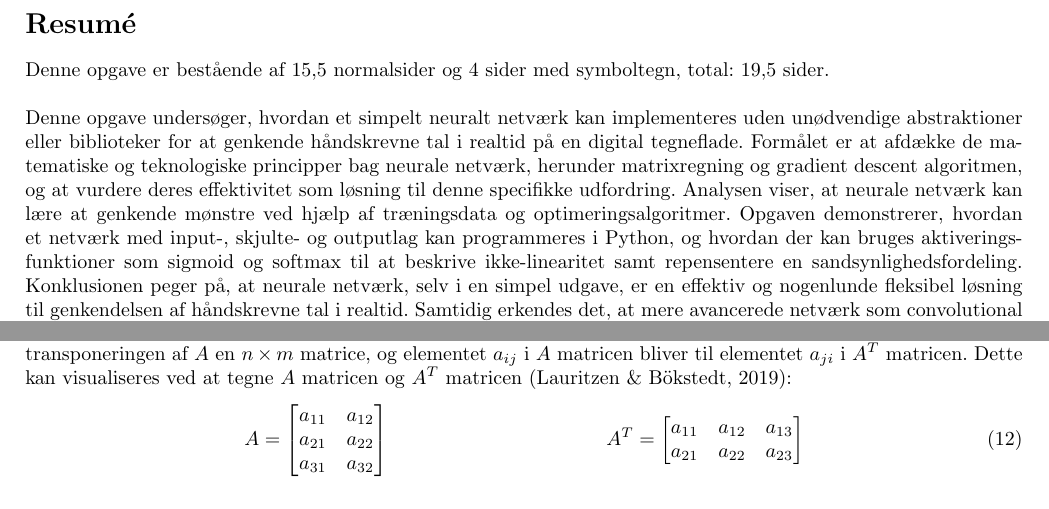
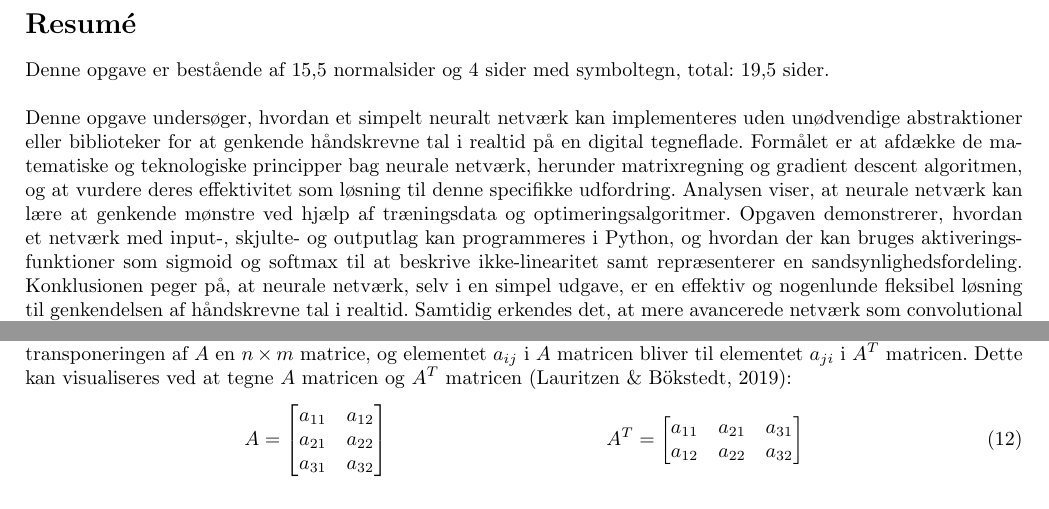
Before and after one commit to victorDigital/SOP, a LaTeX document (paper.tex): two parts of pages 3 and 7 of 27, joined at a grey line, cut so that both start at the same text. Compiled offline with pdfLaTeX.

Commit message:
work from 12/12 3

```diff
--- a/paper.tex
+++ b/paper.tex
@@ -117,7 +117,7 @@
 
 \section*{Resumé}
 Denne opgave er bestående af 15,5 normalsider og 4 sider med symboltegn, total: 19,5 sider.\\\\
-Denne opgave undersøger, hvordan et simpelt neuralt netværk kan implementeres uden unødvendige abstraktioner eller biblioteker for at genkende håndskrevne tal i realtid på en digital tegneflade. Formålet er at afdække de matematiske og teknologiske principper bag neurale netværk, herunder matrixregning og gradient descent algoritmen, og at vurdere deres effektivitet som løsning til denne specifikke udfordring. Analysen viser, at neurale netværk kan lære at genkende mønstre ved hjælp af træningsdata og optimeringsalgoritmer. Opgaven demonstrerer, hvordan et netværk med input-, skjulte- og outputlag kan programmeres i Python, og hvordan der kan bruges aktiveringsfunktioner som sigmoid og softmax til at beskrive ikke-linearitet samt repensentere en sandsynlighedsfordeling. Konklusionen peger på, at neurale netværk, selv i en simpel udgave, er en effektiv og nogenlunde fleksibel løsning til genkendelsen af håndskrevne tal i realtid. Samtidig erkendes det, at mere avancerede netværk som convolutional neural networks (CNNs) kan tilbyde bedre præcision, men også kræver større beregningskraft og kompleksitet.
+Denne opgave undersøger, hvordan et simpelt neuralt netværk kan implementeres uden unødvendige abstraktioner eller biblioteker for at genkende håndskrevne tal i realtid på en digital tegneflade. Formålet er at afdække de matematiske og teknologiske principper bag neurale netværk, herunder matrixregning og gradient descent algoritmen, og at vurdere deres effektivitet som løsning til denne specifikke udfordring. Analysen viser, at neurale netværk kan lære at genkende mønstre ved hjælp af træningsdata og optimeringsalgoritmer. Opgaven demonstrerer, hvordan et netværk med input-, skjulte- og outputlag kan programmeres i Python, og hvordan der kan bruges aktiveringsfunktioner som sigmoid og softmax til at beskrive ikke-linearitet samt repræsenterer en sandsynlighedsfordeling. Konklusionen peger på, at neurale netværk, selv i en simpel udgave, er en effektiv og nogenlunde fleksibel løsning til genkendelsen af håndskrevne tal i realtid. Samtidig erkendes det, at mere avancerede netværk som convolutional neural networks (CNNs) kan tilbyde bedre præcision, men også kræver større beregningskraft og kompleksitet.
 \newpage
 
 \tableofcontents
@@ -308,8 +308,8 @@ Transponering af en matrice betyder at bytte om på rækker og kolonner. Hvis $A
   \end{bmatrix}
   &&
   A^T = \begin{bmatrix}
-    a_{11} & a_{12} & a_{13} \\
-    a_{21} & a_{22} & a_{23}
+    a_{11} & a_{21} & a_{31} \\
+    a_{12} & a_{22} & a_{32}
   \end{bmatrix}
 \end{align}
 \section{Neurale netværk}
```
Also changed, not shown: paper.tex (2 more changed lines), 9 other files.
